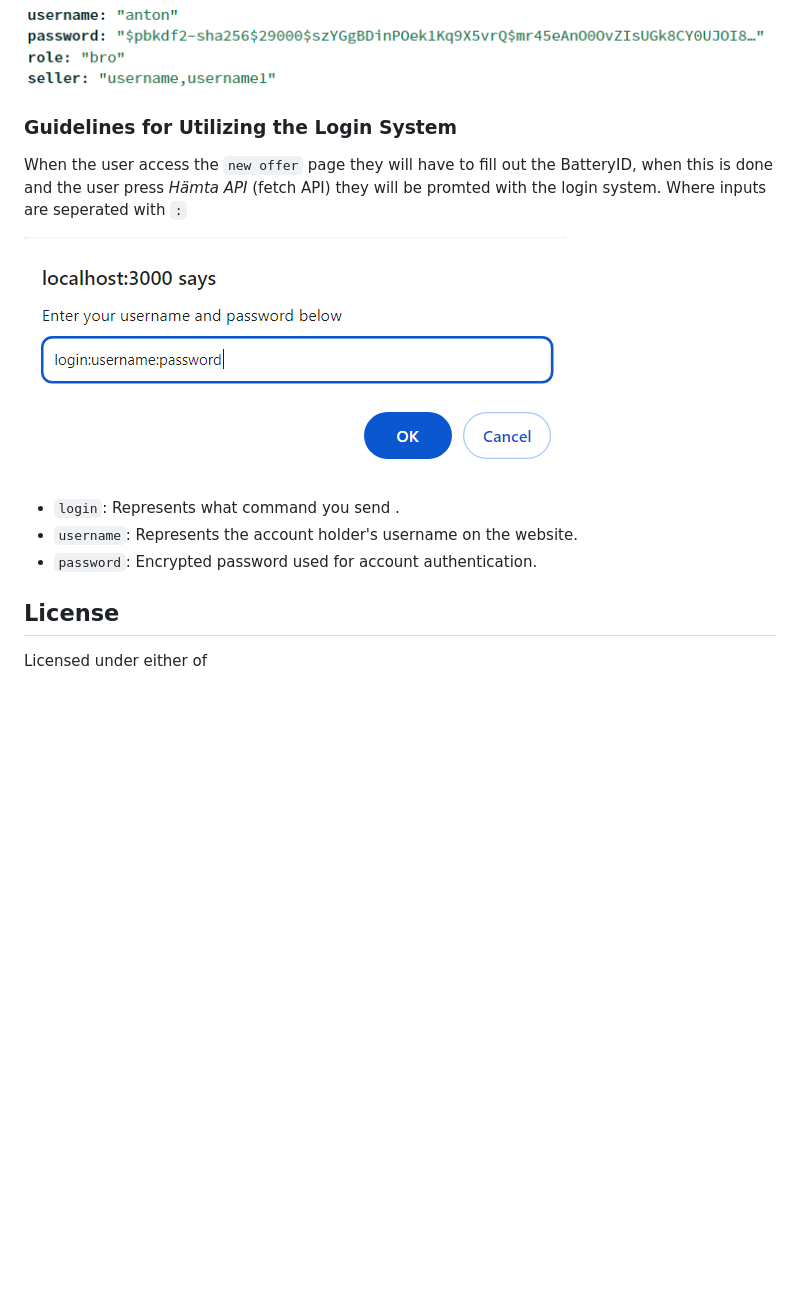
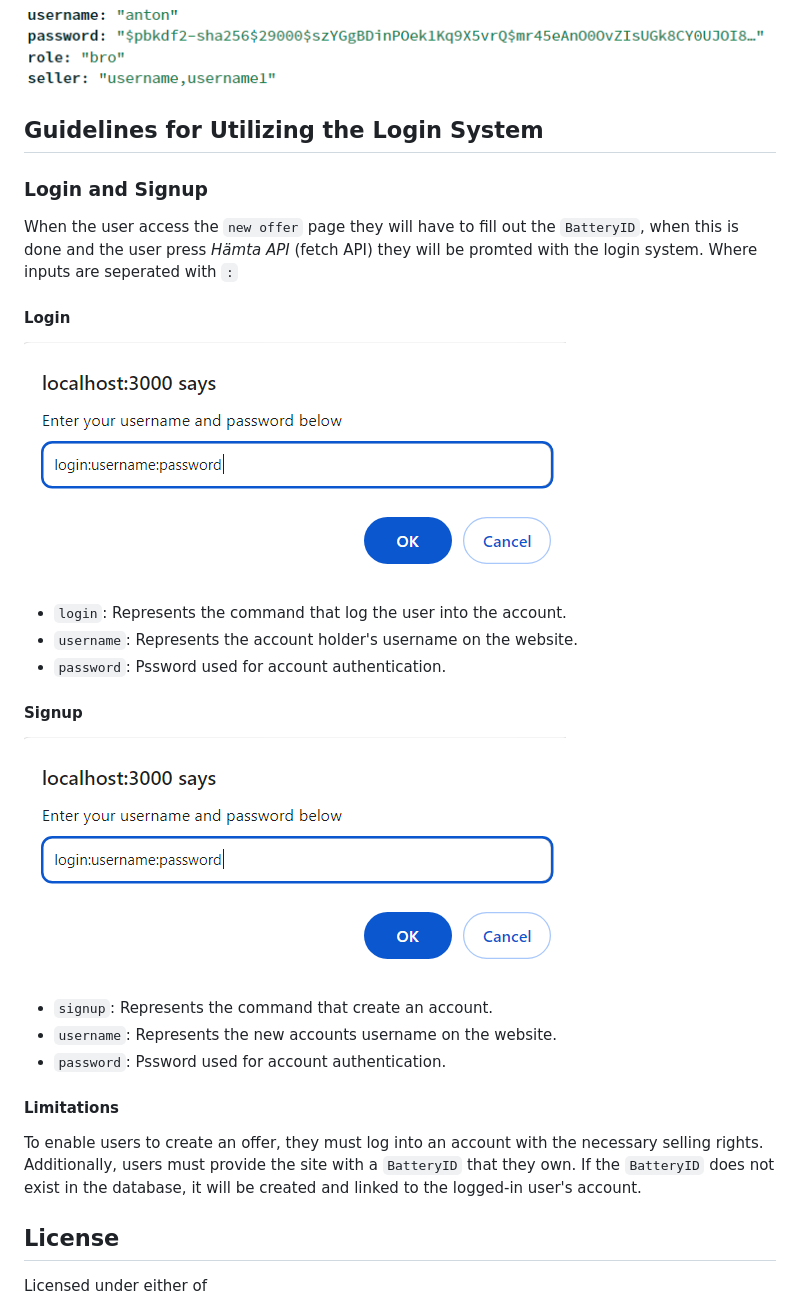
Before and after one commit to LarsHajdronKolajder/D0020E, a Markdown page: README.md, the part around the change printed below. Drawn GitHub-style; blank space fills up the shorter version.

```diff
--- a/README.md
+++ b/README.md
@@ -109,14 +109,30 @@ User login credentials will be securely stored in MongoDB. Initially, certain in
 #### Example
 ![Example](https://github.com/LarsHajdronKolajder/D0020E/blob/dev/README_image/exampledb.png)
 
-### Guidelines for Utilizing the Login System
+## Guidelines for Utilizing the Login System
 
-When the user access the `new offer` page they will have to fill out the BatteryID, when this is done and the user press _Hämta API_ (fetch API) they will be promted with the login system. Where inputs are seperated with `:`
+### Login and Signup
+When the user access the `new offer` page they will have to fill out the `BatteryID`, when this is done and the user press _Hämta API_ (fetch API) they will be promted with the login system. Where inputs are seperated with `:`
 
+#### Login
 ![login](https://github.com/LarsHajdronKolajder/D0020E/blob/dev/README_image/loginprompt.png)
-- `login`: Represents what command you send .
+- `login`: Represents the command that log the user into the account.
 - `username`: Represents the account holder's username on the website.
-- `password`: Encrypted password used for account authentication.
+- `password`: Pssword used for account authentication.
+
+#### Signup
+![signup](https://github.com/LarsHajdronKolajder/D0020E/blob/dev/README_image/loginprompt.png)
+- `signup`: Represents the command that create an account.
+- `username`: Represents the new accounts username on the website.
+- `password`: Pssword used for account authentication.
+
+#### Limitations
+To enable users to create an offer, they must log into an account with the necessary selling rights. Additionally, users must provide the site with a `BatteryID` that they own. If the `BatteryID` does not exist in the database, it will be created and linked to the logged-in user's account.
+
+
+
+
+
 
 
 
```
Also changed, not shown: other parts of README.md (+1 -1 lines).
